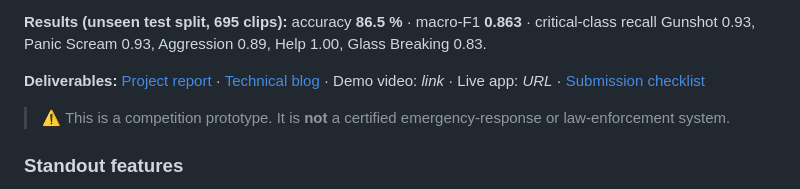
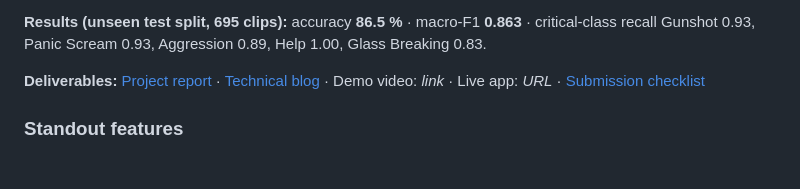
Before and after one commit to Zainab-Al-Mansoor/SonicSentinel-AI, a Markdown page: README.md, the part around the change. Rendered like a GitHub page; blank space fills up the shorter version.

```diff
--- a/README.md
+++ b/README.md
@@ -19,7 +19,6 @@ The app compares the two predictions and their confidence scores. It also checks
 
 **Deliverables:** [Project report](documentation/PROJECT_REPORT.md) · [Technical blog](documentation/TECHNICAL_BLOG.md) · Demo video: _link_ · Live app: _URL_ · [Submission checklist](documentation/SUBMISSION_CHECKLIST.md)
 
-> ⚠️ This is a competition prototype. It is **not** a certified emergency-response or law-enforcement system.
 
 ### Standout features
 
```
